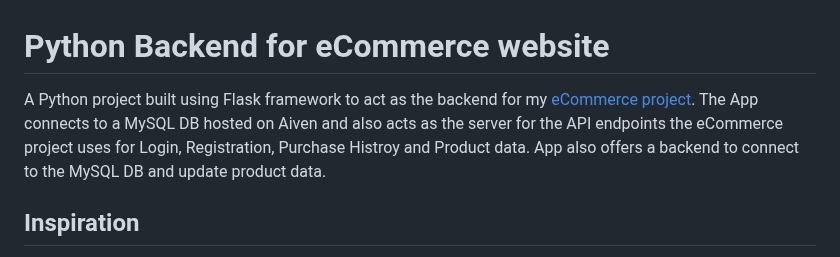
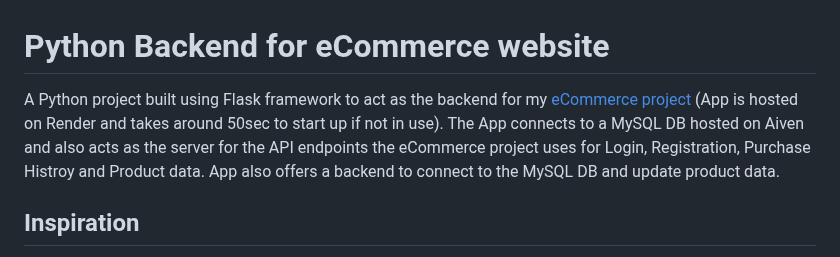
Before and after one commit to sunrah27/flaskapp, a Markdown page: README.md, the part around the change. Rendered like a GitHub page.

```diff
--- a/README.md
+++ b/README.md
@@ -1,6 +1,6 @@
 # Python Backend for eCommerce website
 
-A Python project built using Flask framework to act as the backend for my [eCommerce project](https://redstoreapi.onrender.com/). The App connects to a MySQL DB hosted on Aiven and also acts as the server for the API endpoints the eCommerce project uses for Login, Registration, Purchase Histroy and Product data. App also offers a backend to connect to the MySQL DB and update product data.
+A Python project built using Flask framework to act as the backend for my [eCommerce project](https://redstoreapi.onrender.com/) (App is hosted on Render and takes around 50sec to start up if not in use). The App connects to a MySQL DB hosted on Aiven and also acts as the server for the API endpoints the eCommerce project uses for Login, Registration, Purchase Histroy and Product data. App also offers a backend to connect to the MySQL DB and update product data.
 
 ## Inspiration
 
```
